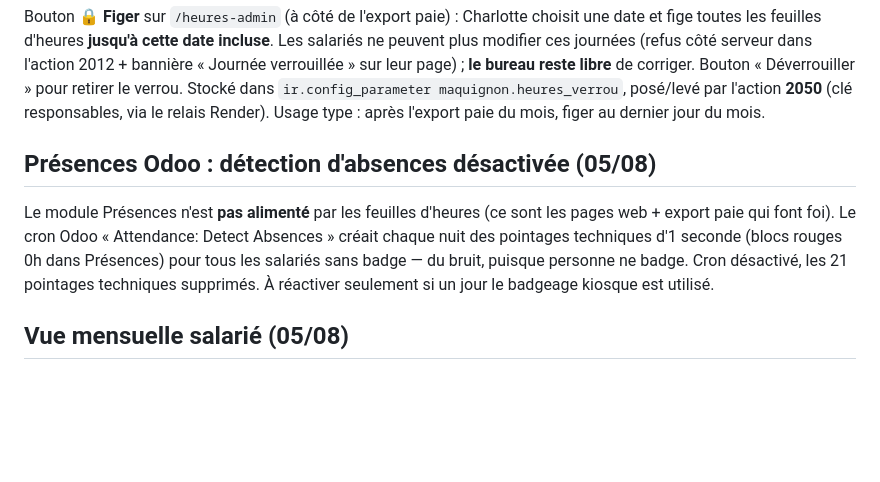
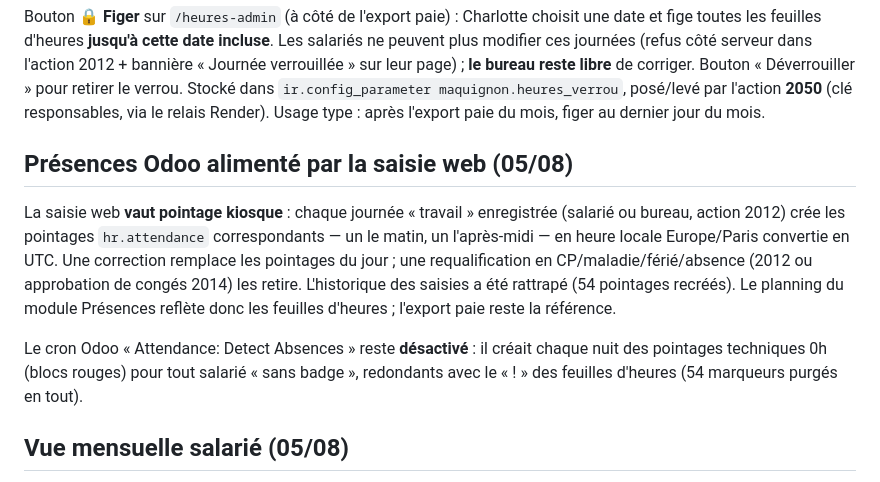
Before and after one commit to xavfevre/ocr-pesee-webhook, a Markdown page: docs/heures_salaries.md, the part around the change. Drawn GitHub-style; blank space fills up the shorter version.

Commit message:
feat(heures): la saisie web alimente le module Presences (pointages)
Chaque journee travail enregistree via les feuilles d'heures cree les
pointages hr.attendance (matin + apres-midi, conversion Europe/Paris vers
UTC) ; correction = remplacement, requalification en CP/absence (2012 ou
approbation 2014) = retrait. Historique rattrape (54 pointages).
Le cron de detection d'absences reste desactive (marqueurs 0h purges).

Co-Authored-By: Claude Opus 4.8 <noreply@anthropic.com>
Claude-Session: https://claude.ai/code/session_01XA7hsDjgUhFae2VXUBXjih

```diff
--- a/docs/heures_salaries.md
+++ b/docs/heures_salaries.md
@@ -92,14 +92,20 @@ le verrou. Stocké dans `ir.config_parameter maquignon.heures_verrou`,
 posé/levé par l'action **2050** (clé responsables, via le relais Render).
 Usage type : après l'export paie du mois, figer au dernier jour du mois.
 
-## Présences Odoo : détection d'absences désactivée (05/08)
-Le module Présences n'est **pas alimenté** par les feuilles d'heures (ce
-sont les pages web + export paie qui font foi). Le cron Odoo « Attendance:
-Detect Absences » créait chaque nuit des pointages techniques d'1 seconde
-(blocs rouges 0h dans Présences) pour tous les salariés sans badge — du
-bruit, puisque personne ne badge. Cron désactivé, les 21 pointages
-techniques supprimés. À réactiver seulement si un jour le badgeage kiosque
-est utilisé.
+## Présences Odoo alimenté par la saisie web (05/08)
+La saisie web **vaut pointage kiosque** : chaque journée « travail »
+enregistrée (salarié ou bureau, action 2012) crée les pointages
+`hr.attendance` correspondants — un le matin, un l'après-midi — en heure
+locale Europe/Paris convertie en UTC. Une correction remplace les pointages
+du jour ; une requalification en CP/maladie/férié/absence (2012 ou
+approbation de congés 2014) les retire. L'historique des saisies a été
+rattrapé (54 pointages recréés). Le planning du module Présences reflète
+donc les feuilles d'heures ; l'export paie reste la référence.
+
+Le cron Odoo « Attendance: Detect Absences » reste **désactivé** : il
+créait chaque nuit des pointages techniques 0h (blocs rouges) pour tout
+salarié « sans badge », redondants avec le « ! » des feuilles d'heures
+(54 marqueurs purgés en tout).
 
 ## Vue mensuelle salarié (05/08)
 Basculeur **Semaine / Mois** en haut de `/mes-heures`. La vue mois affiche
```
